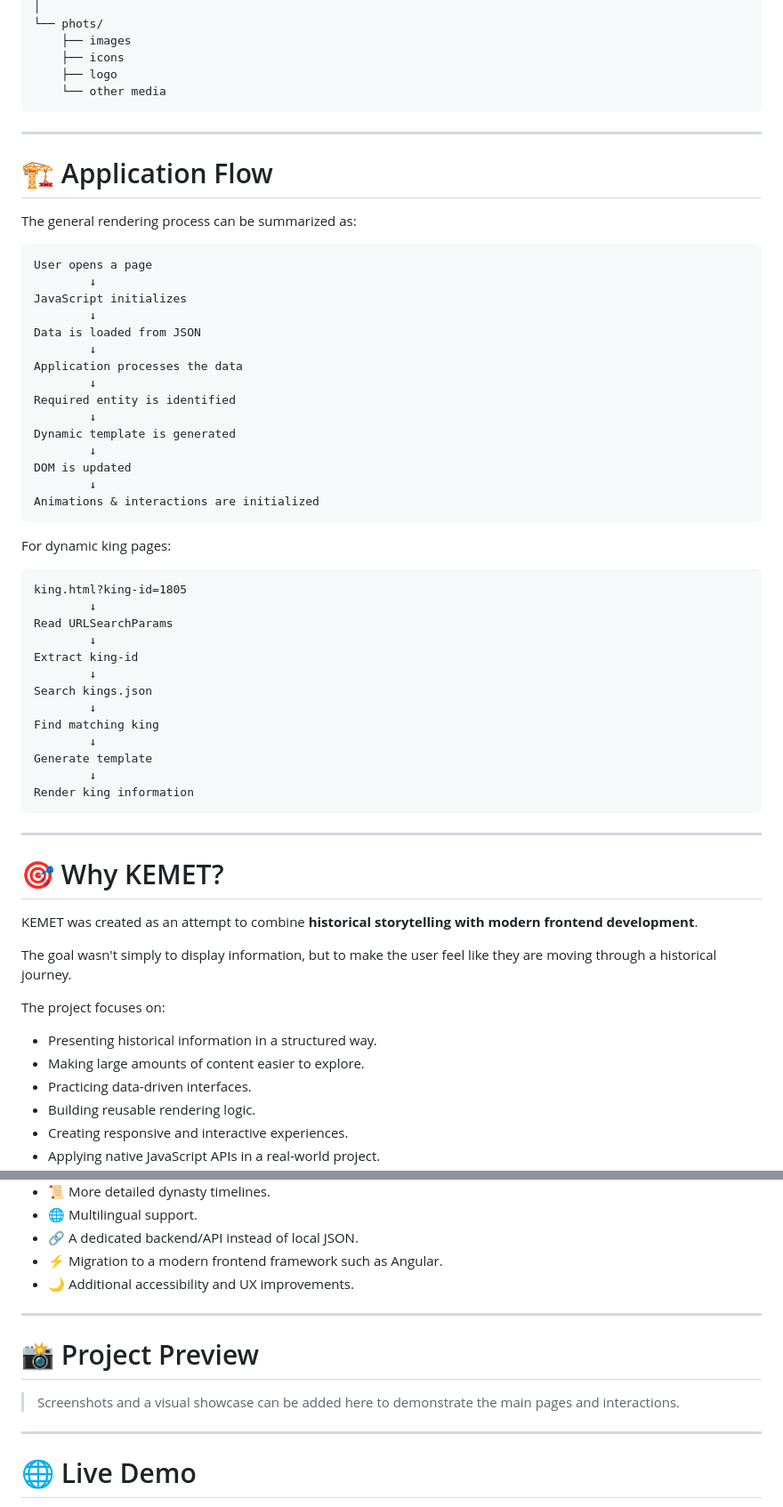
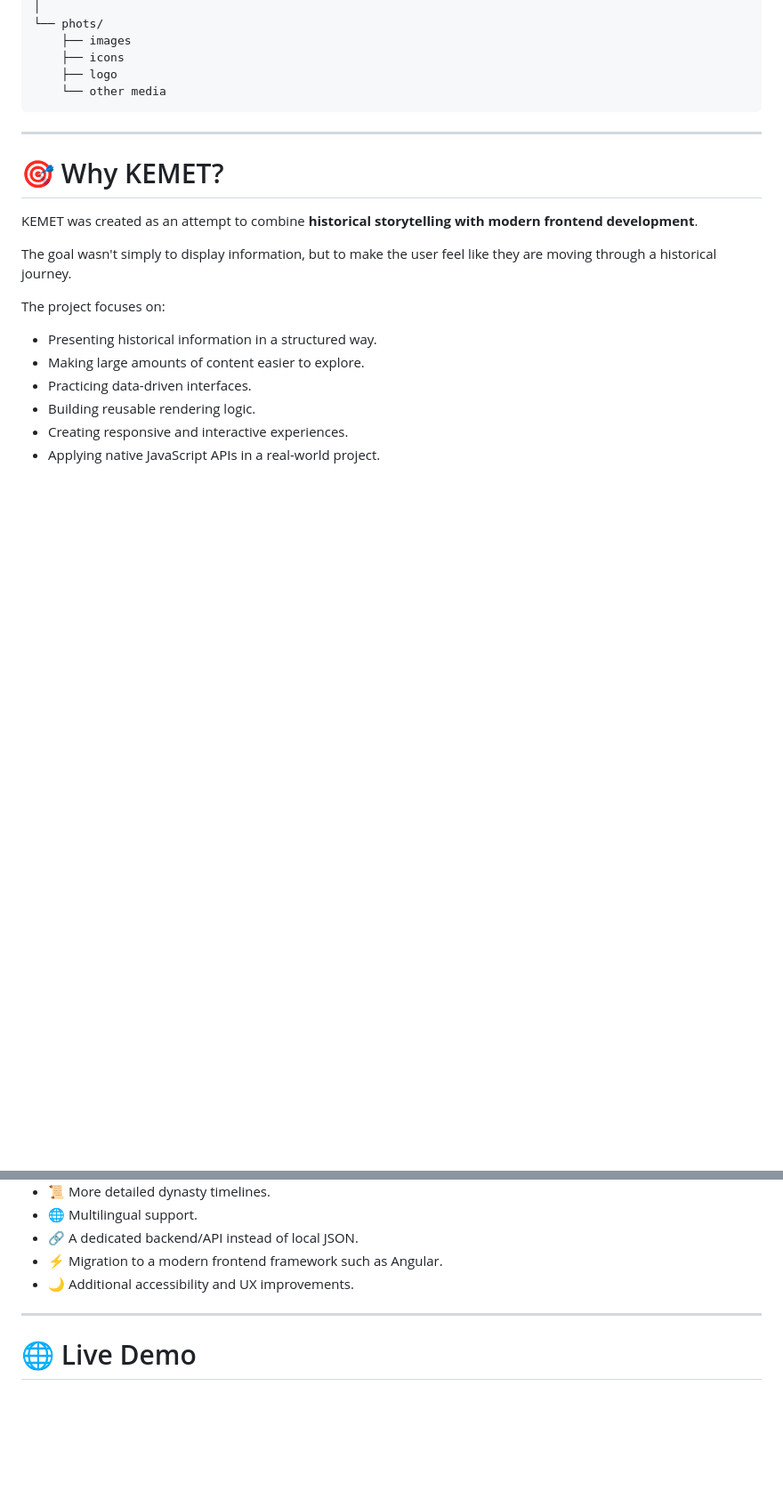
Before and after one commit to AhmedAbdelhamid-codes/Kemet, a Markdown page: README.md, 2 parts joined by grey strips. Shown at 89% size. Drawn GitHub-style; blank space fills up the shorter version.

Commit message:
Update README to remove application flow and preview
Removed sections on application flow and project preview from README.

````diff
--- a/README.md
+++ b/README.md
@@ -205,48 +205,6 @@ Kemet/
 
 ---
 
-# 🏗️ Application Flow
-
-The general rendering process can be summarized as:
-
-```text
-User opens a page
-        ↓
-JavaScript initializes
-        ↓
-Data is loaded from JSON
-        ↓
-Application processes the data
-        ↓
-Required entity is identified
-        ↓
-Dynamic template is generated
-        ↓
-DOM is updated
-        ↓
-Animations & interactions are initialized
-```
-
-For dynamic king pages:
-
-```text
-king.html?king-id=1805
-        ↓
-Read URLSearchParams
-        ↓
-Extract king-id
-        ↓
-Search kings.json
-        ↓
-Find matching king
-        ↓
-Generate template
-        ↓
-Render king information
-```
-
----
-
 # 🎯 Why KEMET?
 
 KEMET was created as an attempt to combine **historical storytelling with modern frontend development**.
@@ -300,12 +258,6 @@ Although the current version is complete, KEMET can be extended in the future wi
 
 ---
 
-# 📸 Project Preview
-
-> Screenshots and a visual showcase can be added here to demonstrate the main pages and interactions.
-
----
-
 # 🌐 Live Demo
 
 **KEMET — Explore Ancient Egypt**
````
Also changed, not shown: other parts of README.md (+2 -0 lines).
